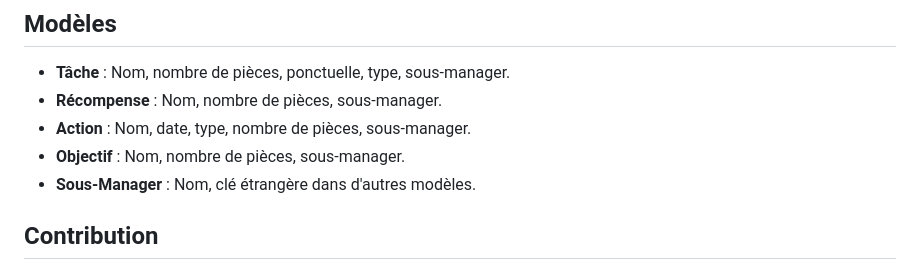
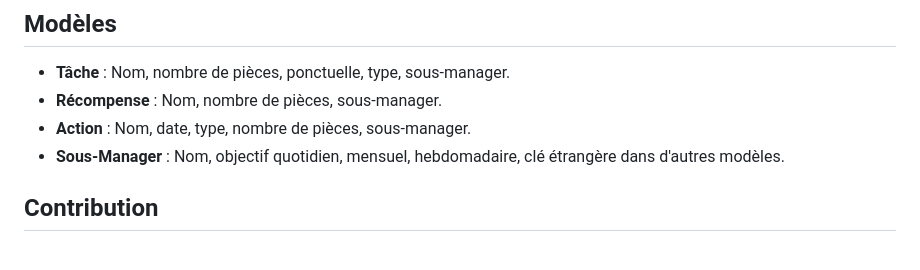
Before and after one commit to MelodyDuplaix/tasks_manager_django, a Markdown page: readme.md, the part around the change. Drawn GitHub-style.

Commit message:
Update du Readme

```diff
--- a/readme.md
+++ b/readme.md
@@ -57,8 +57,7 @@ Le Gestionnaire de Tâches est une application Django conçue pour aider à gér
 - **Tâche** : Nom, nombre de pièces, ponctuelle, type, sous-manager.
 - **Récompense** : Nom, nombre de pièces, sous-manager.
 - **Action** : Nom, date, type, nombre de pièces, sous-manager.
-- **Objectif** : Nom, nombre de pièces, sous-manager.
-- **Sous-Manager** : Nom, clé étrangère dans d'autres modèles.
+- **Sous-Manager** : Nom, objectif quotidien, mensuel, hebdomadaire,  clé étrangère dans d'autres modèles.
 
 ## Contribution
 
```
